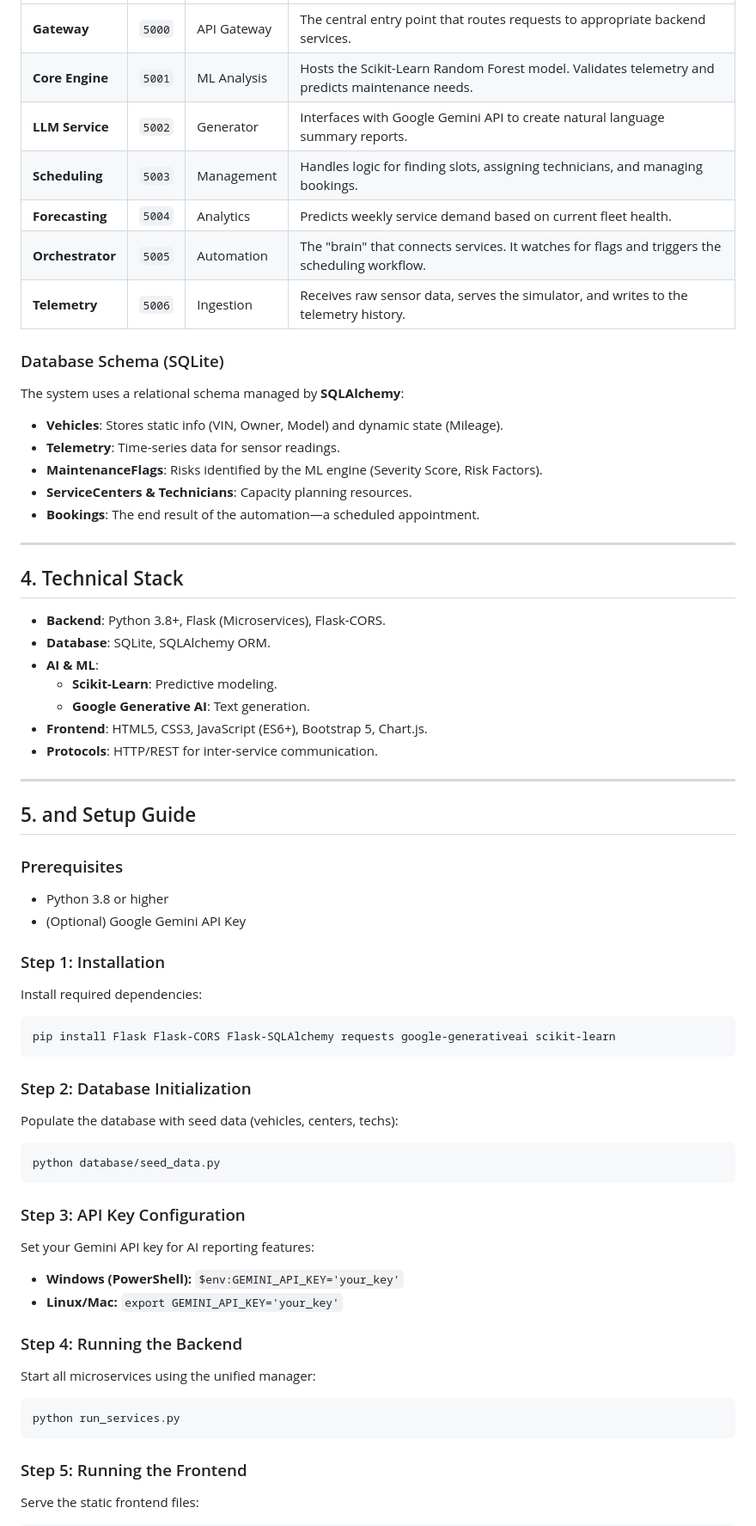
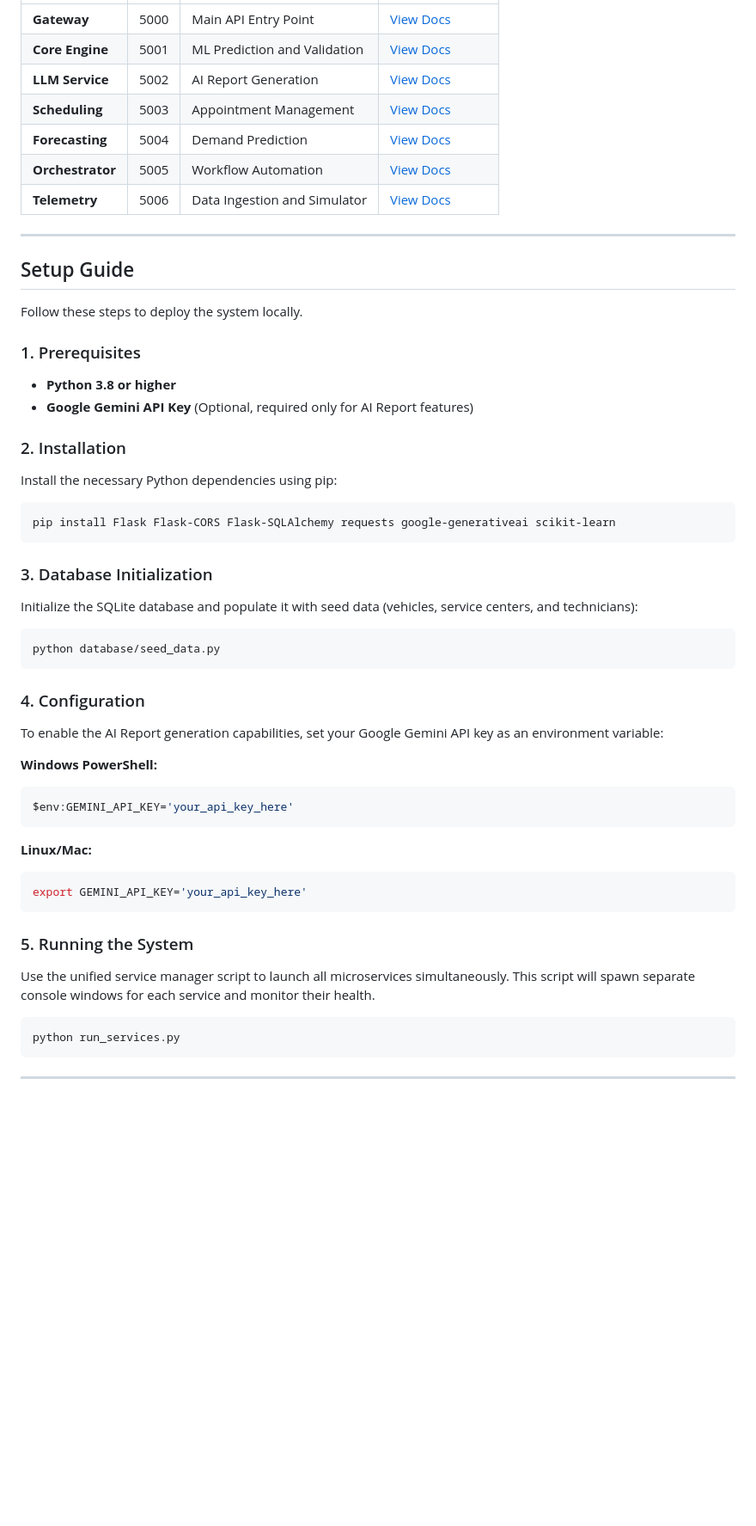
Before and after one commit to Ankit-git463/NeuroRide-Guardian, a Markdown page: README.md, the part around one of its changes. Shown at 86% size. Rendered like a GitHub page; blank space fills up the shorter version.

Commit message:
Revise README
Updated project description, features, and structure in README.

````diff
--- a/README.md
+++ b/README.md
@@ -30,68 +53,53 @@ The project is built on a modular **Microservices Architecture**, ensuring scala
 | :--- | :--- | :--- | :--- |
-| **Gateway** | `5000` | API Gateway | The central entry point that routes requests to appropriate backend services. |
-| **Core Engine** | `5001` | ML Analysis | Hosts the Scikit-Learn Random Forest model. Validates telemetry and predicts maintenance needs. |
-| **LLM Service** | `5002` | Generator | Interfaces with Google Gemini API to create natural language summary reports. |
-| **Scheduling** | `5003` | Management | Handles logic for finding slots, assigning technicians, and managing bookings. |
-| **Forecasting** | `5004` | Analytics | Predicts weekly service demand based on current fleet health. |
-| **Orchestrator** | `5005` | Automation | The "brain" that connects services. It watches for flags and triggers the scheduling workflow. |
-| **Telemetry** | `5006` | Ingestion | Receives raw sensor data, serves the simulator, and writes to the telemetry history. |
-
-### Database Schema (SQLite)
-
-The system uses a relational schema managed by **SQLAlchemy**:
-- **Vehicles**: Stores static info (VIN, Owner, Model) and dynamic state (Mileage).
-- **Telemetry**: Time-series data for sensor readings.
-- **MaintenanceFlags**: Risks identified by the ML engine (Severity Score, Risk Factors).
-- **ServiceCenters & Technicians**: Capacity planning resources.
-- **Bookings**: The end result of the automation—a scheduled appointment.
+| **Gateway** | 5000 | Main API Entry Point | [View Docs](documentation/services/gateway.md) |
+| **Core Engine** | 5001 | ML Prediction and Validation | [View Docs](documentation/services/core_engine.md) |
+| **LLM Service** | 5002 | AI Report Generation | [View Docs](documentation/services/llm_service.md) |
+| **Scheduling** | 5003 | Appointment Management | [View Docs](documentation/services/scheduling.md) |
+| **Forecasting** | 5004 | Demand Prediction | [View Docs](documentation/services/forecasting.md) |
+| **Orchestrator** | 5005 | Workflow Automation | [View Docs](documentation/services/orchestrator.md) |
+| **Telemetry** | 5006 | Data Ingestion and Simulator | [View Docs](documentation/services/telemetry_ingestion.md) |
 
 ---
 
-## 4. Technical Stack
+## Setup Guide
 
-*   **Backend**: Python 3.8+, Flask (Microservices), Flask-CORS.
-*   **Database**: SQLite, SQLAlchemy ORM.
-*   **AI & ML**:
-    *   **Scikit-Learn**: Predictive modeling.
-    *   **Google Generative AI**: Text generation.
-*   **Frontend**: HTML5, CSS3, JavaScript (ES6+), Bootstrap 5, Chart.js.
-*   **Protocols**: HTTP/REST for inter-service communication.
+Follow these steps to deploy the system locally.
 
----
+### 1. Prerequisites
+- **Python 3.8 or higher**
+- **Google Gemini API Key** (Optional, required only for AI Report features)
 
-## 5. and Setup Guide
-
-### Prerequisites
-*   Python 3.8 or higher
-*   (Optional) Google Gemini API Key
-
-### Step 1: Installation
-Install required dependencies:
-
+### 2. Installation
+Install the necessary Python dependencies using pip:
 ```bash
 pip install Flask Flask-CORS Flask-SQLAlchemy requests google-generativeai scikit-learn
 ```
 
-### Step 2: Database Initialization
-Populate the database with seed data (vehicles, centers, techs):
-
+### 3. Database Initialization
+Initialize the SQLite database and populate it with seed data (vehicles, service centers, and technicians):
 ```bash
 python database/seed_data.py
 ```
 
-### Step 3: API Key Configuration
-Set your Gemini API key for AI reporting features:
+### 4. Configuration
+To enable the AI Report generation capabilities, set your Google Gemini API key as an environment variable:
 
-*   **Windows (PowerShell):** `$env:GEMINI_API_KEY='your_key'`
-*   **Linux/Mac:** `export GEMINI_API_KEY='your_key'`
+**Windows PowerShell:**
+```powershell
+$env:GEMINI_API_KEY='your_api_key_here'
+```
 
-### Step 4: Running the Backend
-Start all microservices using the unified manager:
+**Linux/Mac:**
+```bash
+export GEMINI_API_KEY='your_api_key_here'
+```
+
+### 5. Running the System
+Use the unified service manager script to launch all microservices simultaneously. This script will spawn separate console windows for each service and monitor their health.
 
 ```bash
 python run_services.py
 ```
 
-### Step 5: Running the Frontend
-Serve the static frontend files:
+---
 
````
Also changed, not shown: other parts of README.md (+78 -65 lines).
